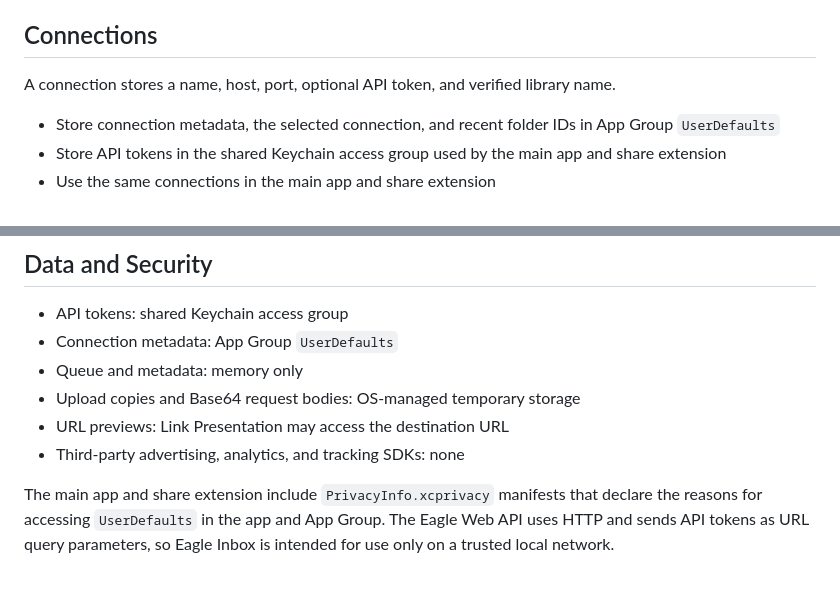
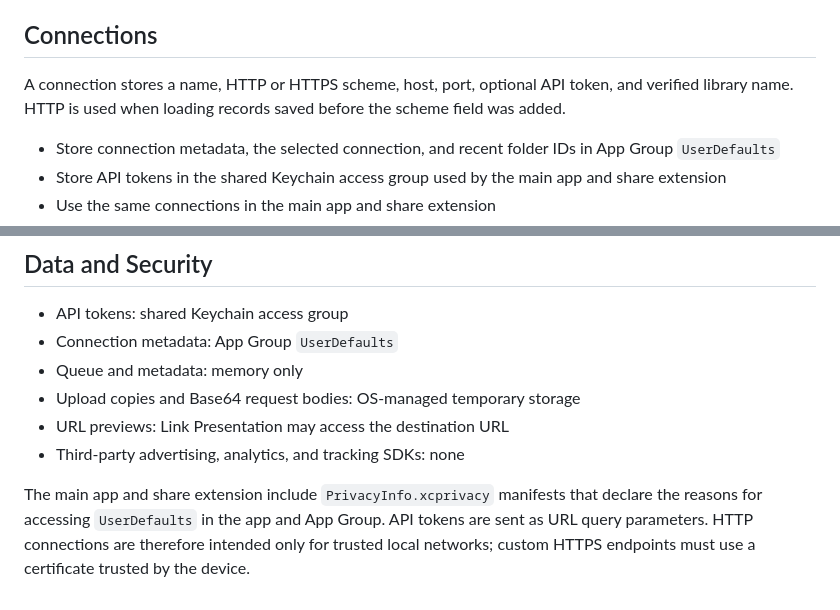
Before and after one commit to tuki0918/eagleinbox, a Markdown page: Docs/ARCHITECTURE.md, 2 parts joined by grey strips. Drawn GitHub-style.

```diff
--- a/Docs/ARCHITECTURE.md
+++ b/Docs/ARCHITECTURE.md
@@ -28,7 +28,7 @@ The main app and share extension reuse Connection Editor input and validation lo
 
 ## Connections
 
-A connection stores a name, host, port, optional API token, and verified library name.
+A connection stores a name, HTTP or HTTPS scheme, host, port, optional API token, and verified library name. HTTP is used when loading records saved before the scheme field was added.
 
 - Store connection metadata, the selected connection, and recent folder IDs in App Group `UserDefaults`
 - Store API tokens in the shared Keychain access group used by the main app and share extension
@@ -100,4 +100,4 @@ Shortcut uploads intentionally do not reuse the main app's in-memory queue or me
 - URL previews: Link Presentation may access the destination URL
 - Third-party advertising, analytics, and tracking SDKs: none
 
-The main app and share extension include `PrivacyInfo.xcprivacy` manifests that declare the reasons for accessing `UserDefaults` in the app and App Group. The Eagle Web API uses HTTP and sends API tokens as URL query parameters, so Eagle Inbox is intended for use only on a trusted local network.
+The main app and share extension include `PrivacyInfo.xcprivacy` manifests that declare the reasons for accessing `UserDefaults` in the app and App Group. API tokens are sent as URL query parameters. HTTP connections are therefore intended only for trusted local networks; custom HTTPS endpoints must use a certificate trusted by the device.
```
Also changed, not shown: Docs/DEVELOPMENT.md (+1 -1 lines), README.md (+9 -8 lines), Docs/Screenshots/connection-editor.png, 6 other files.
